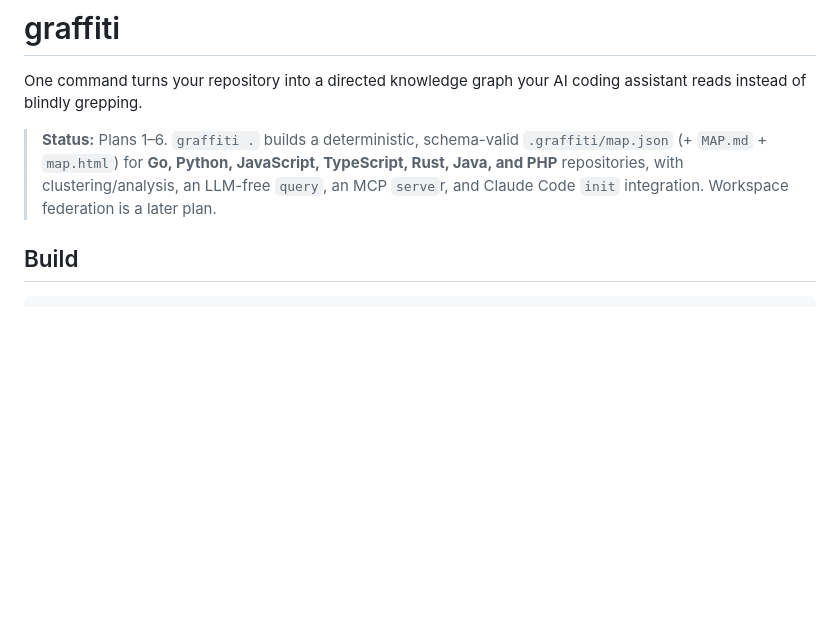
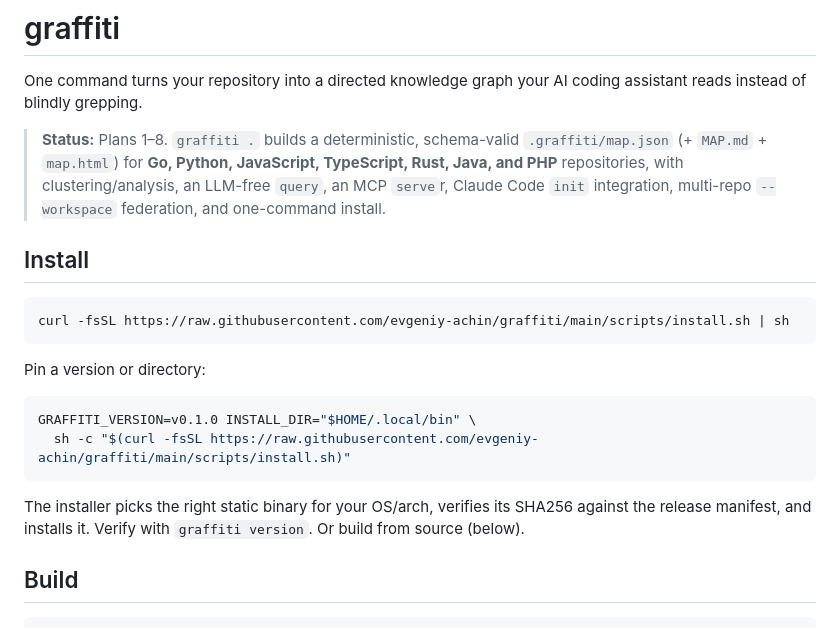
Before and after one commit to amazopic/graffiti, a Markdown page: README.md, the part around the change. Drawn GitHub-style; blank space fills up the shorter version.

Commit message:
docs: install instructions + spec §10 distribution note
Co-Authored-By: Claude Opus 4.8 (1M context) <noreply@anthropic.com>

````diff
--- a/README.md
+++ b/README.md
@@ -3,11 +3,28 @@
 One command turns your repository into a directed knowledge graph your AI coding
 assistant reads instead of blindly grepping.
 
-> **Status:** Plans 1–6. `graffiti .` builds a deterministic, schema-valid
+> **Status:** Plans 1–8. `graffiti .` builds a deterministic, schema-valid
 > `.graffiti/map.json` (+ `MAP.md` + `map.html`) for **Go, Python, JavaScript,
 > TypeScript, Rust, Java, and PHP** repositories, with clustering/analysis, an
-> LLM-free `query`, an MCP `serve`r, and Claude Code `init` integration. Workspace
-> federation is a later plan.
+> LLM-free `query`, an MCP `serve`r, Claude Code `init` integration, multi-repo
+> `--workspace` federation, and one-command install.
+
+## Install
+
+```bash
+curl -fsSL https://raw.githubusercontent.com/evgeniy-achin/graffiti/main/scripts/install.sh | sh
+```
+
+Pin a version or directory:
+
+```bash
+GRAFFITI_VERSION=v0.1.0 INSTALL_DIR="$HOME/.local/bin" \
+  sh -c "$(curl -fsSL https://raw.githubusercontent.com/evgeniy-achin/graffiti/main/scripts/install.sh)"
+```
+
+The installer picks the right static binary for your OS/arch, verifies its SHA256
+against the release manifest, and installs it. Verify with `graffiti version`.
+Or build from source (below).
 
 ## Build
 
````
Also changed, not shown: 1 other file.
